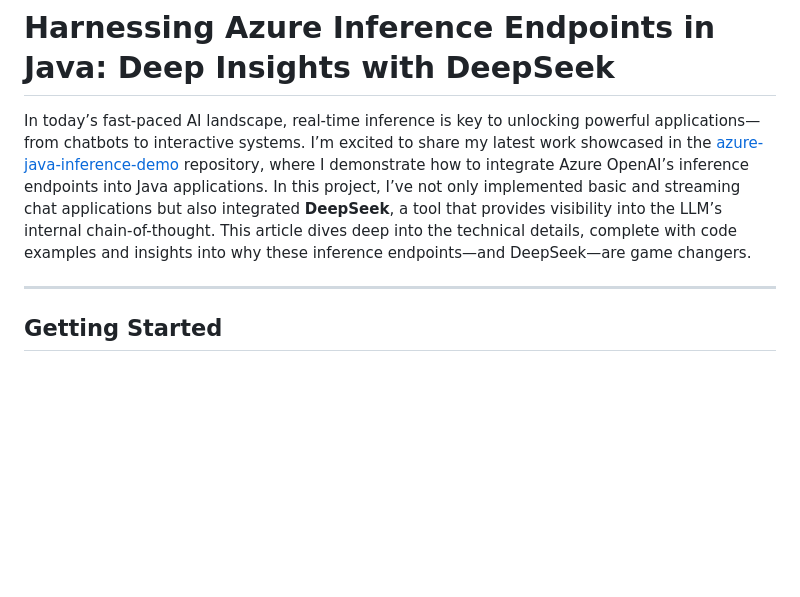
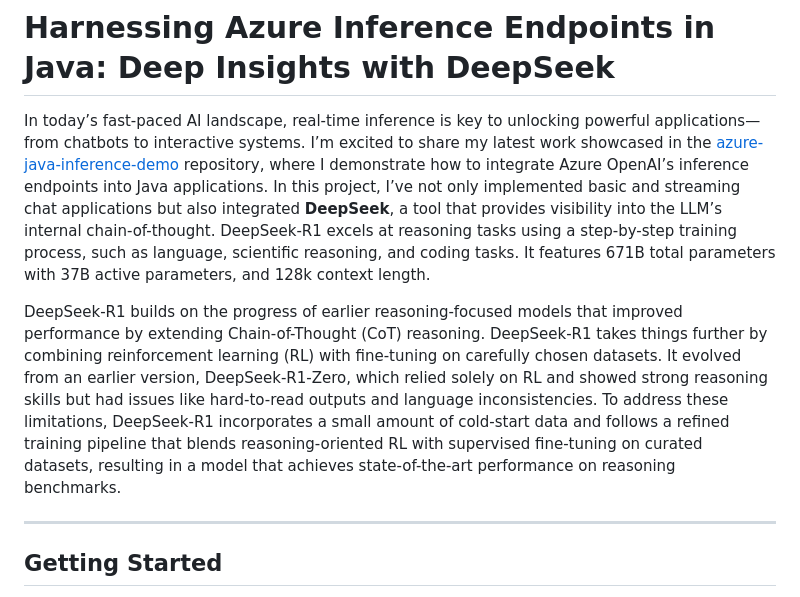
Before and after one commit to roryp/azure-java-inference-demo, a Markdown page: README.md, the part around the change. Drawn GitHub-style; blank space fills up the shorter version.

Commit message:
update README.md to include detailed description of DeepSeek-R1's capabilities and improvements

```diff
--- a/README.md
+++ b/README.md
@@ -7,7 +7,10 @@
 
 # Harnessing Azure Inference Endpoints in Java: Deep Insights with DeepSeek
 
-In today’s fast-paced AI landscape, real-time inference is key to unlocking powerful applications—from chatbots to interactive systems. I’m excited to share my latest work showcased in the [azure-java-inference-demo](https://github.com/roryp/azure-java-inference-demo) repository, where I demonstrate how to integrate Azure OpenAI’s inference endpoints into Java applications. In this project, I’ve not only implemented basic and streaming chat applications but also integrated **DeepSeek**, a tool that provides visibility into the LLM’s internal chain-of-thought. This article dives deep into the technical details, complete with code examples and insights into why these inference endpoints—and DeepSeek—are game changers.
+In today’s fast-paced AI landscape, real-time inference is key to unlocking powerful applications—from chatbots to interactive systems. I’m excited to share my latest work showcased in the [azure-java-inference-demo](https://github.com/roryp/azure-java-inference-demo) repository, where I demonstrate how to integrate Azure OpenAI’s inference endpoints into Java applications. In this project, I’ve not only implemented basic and streaming chat applications but also integrated **DeepSeek**, a tool that provides visibility into the LLM’s internal chain-of-thought.
+DeepSeek-R1 excels at reasoning tasks using a step-by-step training process, such as language, scientific reasoning, and coding tasks. It features 671B total parameters with 37B active parameters, and 128k context length.
+
+DeepSeek-R1 builds on the progress of earlier reasoning-focused models that improved performance by extending Chain-of-Thought (CoT) reasoning. DeepSeek-R1 takes things further by combining reinforcement learning (RL) with fine-tuning on carefully chosen datasets. It evolved from an earlier version, DeepSeek-R1-Zero, which relied solely on RL and showed strong reasoning skills but had issues like hard-to-read outputs and language inconsistencies. To address these limitations, DeepSeek-R1 incorporates a small amount of cold-start data and follows a refined training pipeline that blends reasoning-oriented RL with supervised fine-tuning on curated datasets, resulting in a model that achieves state-of-the-art performance on reasoning benchmarks.
 
 ---
 
```
